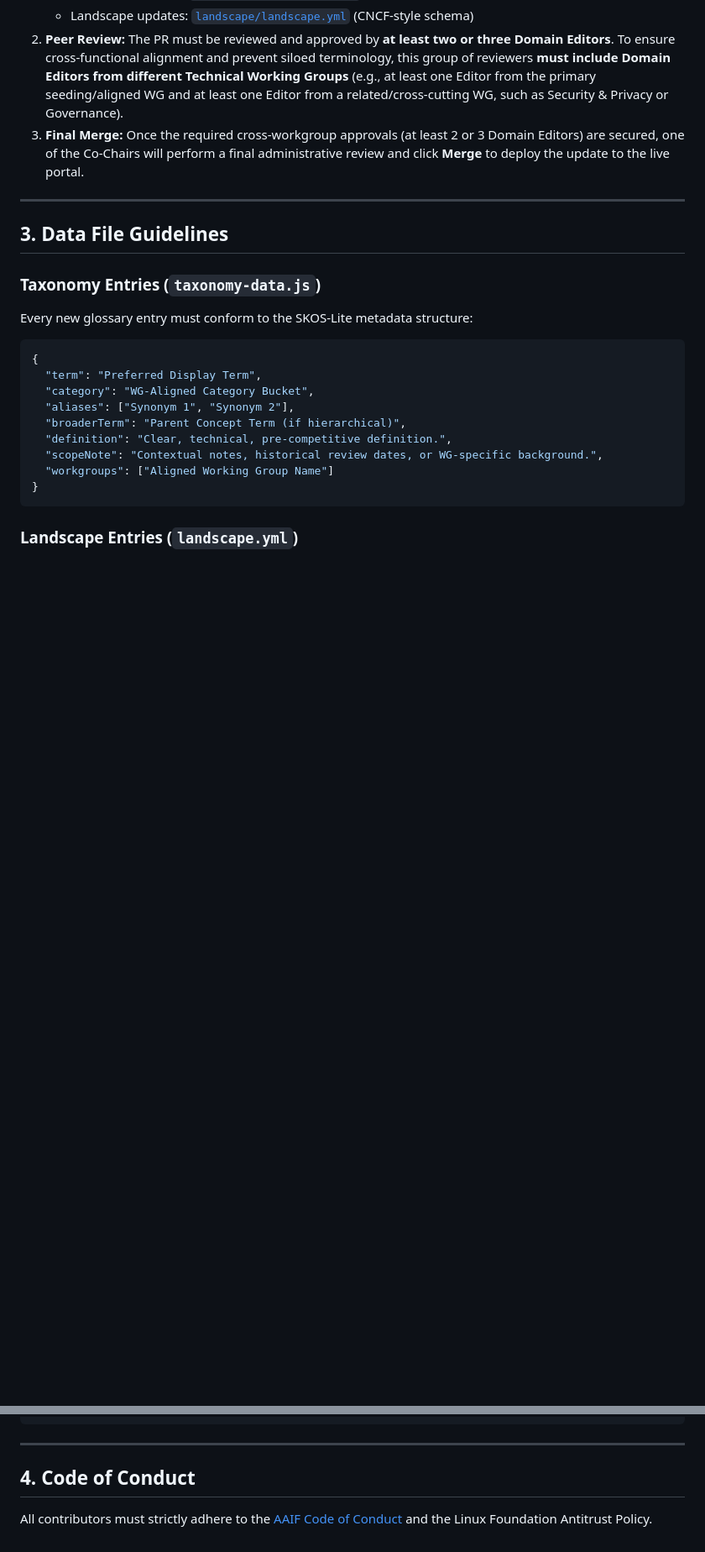
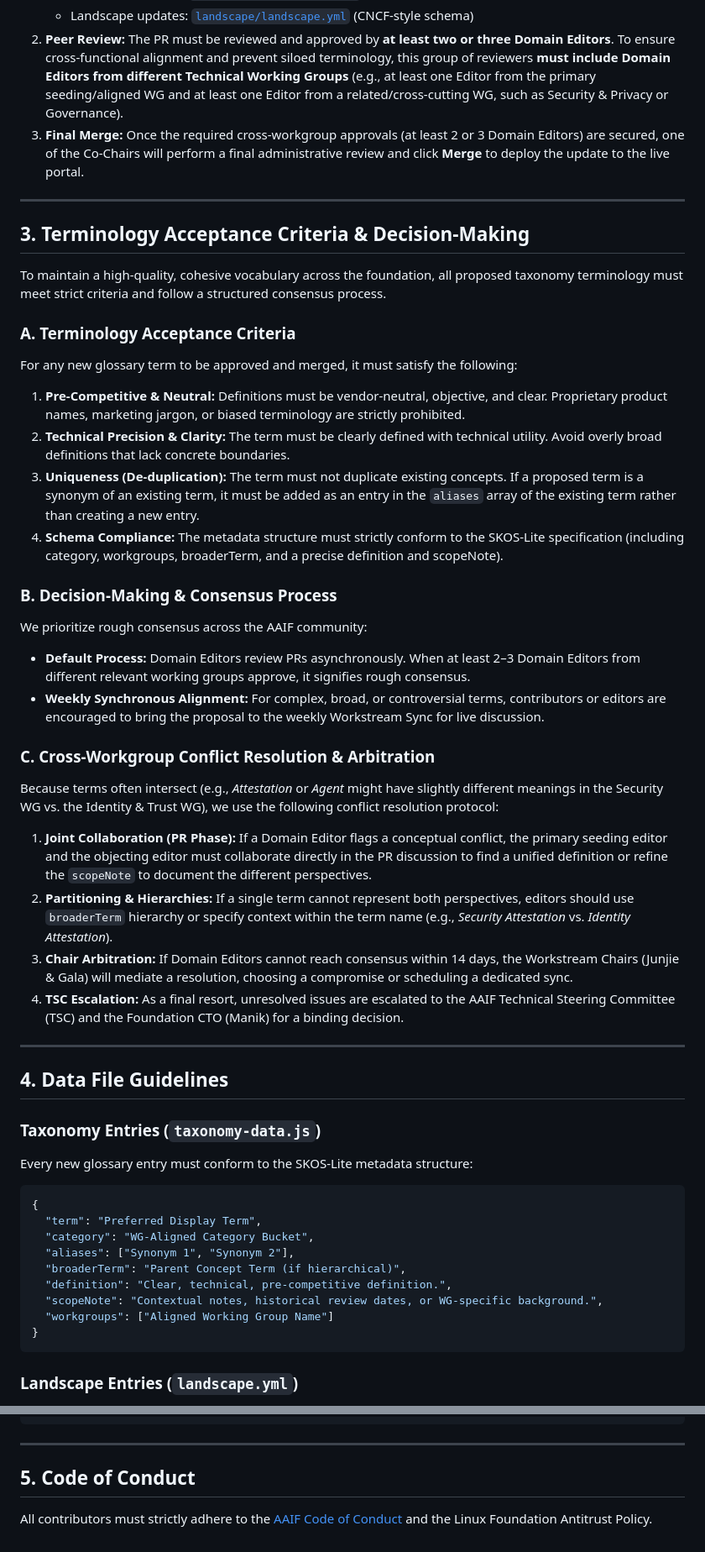
Before and after one commit to aaif/ws-taxonomy-landscape, a Markdown page: CONTRIBUTING.md, 2 parts joined by grey strips. Shown at 84% size. Rendered like a GitHub page; blank space fills up the shorter version.

Commit message:
docs: update Acceptance criteria and decision making process in CONTRIBUTING

```diff
--- a/CONTRIBUTING.md
+++ b/CONTRIBUTING.md
@@ -38,7 +38,32 @@ All additions or modifications to our taxonomy glossary or landscape market map
 
 ---
 
-## 3. Data File Guidelines
+## 3. Terminology Acceptance Criteria & Decision-Making
+
+To maintain a high-quality, cohesive vocabulary across the foundation, all proposed taxonomy terminology must meet strict criteria and follow a structured consensus process.
+
+### A. Terminology Acceptance Criteria
+For any new glossary term to be approved and merged, it must satisfy the following:
+1. **Pre-Competitive & Neutral:** Definitions must be vendor-neutral, objective, and clear. Proprietary product names, marketing jargon, or biased terminology are strictly prohibited.
+2. **Technical Precision & Clarity:** The term must be clearly defined with technical utility. Avoid overly broad definitions that lack concrete boundaries.
+3. **Uniqueness (De-duplication):** The term must not duplicate existing concepts. If a proposed term is a synonym of an existing term, it must be added as an entry in the `aliases` array of the existing term rather than creating a new entry.
+4. **Schema Compliance:** The metadata structure must strictly conform to the SKOS-Lite specification (including category, workgroups, broaderTerm, and a precise definition and scopeNote).
+
+### B. Decision-Making & Consensus Process
+We prioritize rough consensus across the AAIF community:
+* **Default Process:** Domain Editors review PRs asynchronously. When at least 2–3 Domain Editors from different relevant working groups approve, it signifies rough consensus.
+* **Weekly Synchronous Alignment:** For complex, broad, or controversial terms, contributors or editors are encouraged to bring the proposal to the weekly Workstream Sync for live discussion.
+
+### C. Cross-Workgroup Conflict Resolution & Arbitration
+Because terms often intersect (e.g., *Attestation* or *Agent* might have slightly different meanings in the Security WG vs. the Identity & Trust WG), we use the following conflict resolution protocol:
+1. **Joint Collaboration (PR Phase):** If a Domain Editor flags a conceptual conflict, the primary seeding editor and the objecting editor must collaborate directly in the PR discussion to find a unified definition or refine the `scopeNote` to document the different perspectives.
+2. **Partitioning & Hierarchies:** If a single term cannot represent both perspectives, editors should use `broaderTerm` hierarchy or specify context within the term name (e.g., *Security Attestation* vs. *Identity Attestation*).
+3. **Chair Arbitration:** If Domain Editors cannot reach consensus within 14 days, the Workstream Chairs (Junjie & Gala) will mediate a resolution, choosing a compromise or scheduling a dedicated sync.
+4. **TSC Escalation:** As a final resort, unresolved issues are escalated to the AAIF Technical Steering Committee (TSC) and the Foundation CTO (Manik) for a binding decision.
+
+---
+
+## 4. Data File Guidelines
 
 ### Taxonomy Entries (`taxonomy-data.js`)
 Every new glossary entry must conform to the SKOS-Lite metadata structure:
@@ -66,5 +91,5 @@ Every new landscape node must be placed under the correct category and subcatego
 
 ---
 
-## 4. Code of Conduct
+## 5. Code of Conduct
 All contributors must strictly adhere to the [AAIF Code of Conduct](https://www.linuxfoundation.org/code-of-conduct) and the Linux Foundation Antitrust Policy.
```
